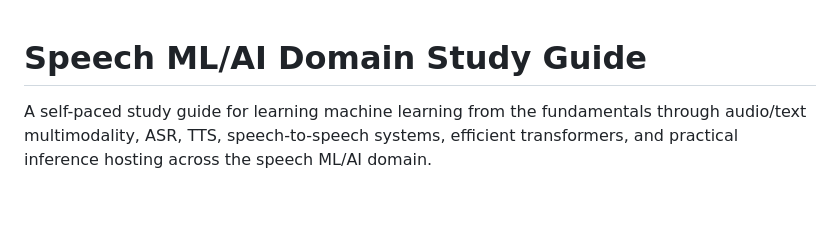
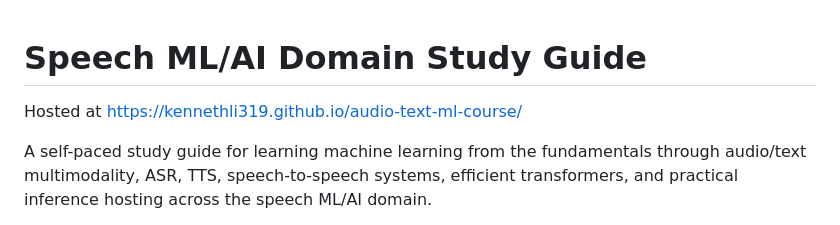
Before and after one commit to kennethli319/audio-text-ml-course, a Markdown page: README.md, the part around the change. Drawn GitHub-style; blank space fills up the shorter version.

```diff
--- a/README.md
+++ b/README.md
@@ -1,4 +1,6 @@
 # Speech ML/AI Domain Study Guide
+
+Hosted at https://kennethli319.github.io/audio-text-ml-course/
 
 A self-paced study guide for learning machine learning from the
 fundamentals through audio/text multimodality, ASR, TTS, speech-to-speech
```
